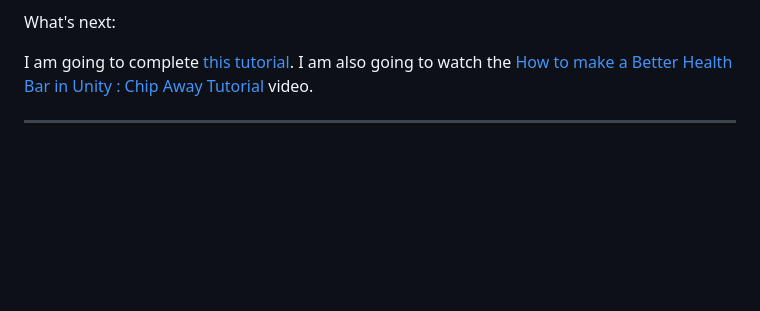
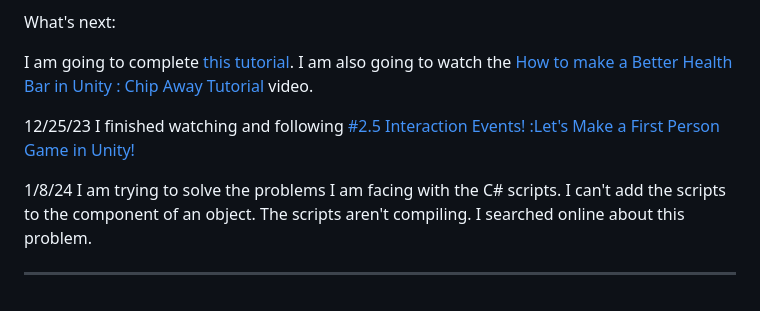
Before and after one commit to xinyanh4701/apcsa-freedom-project, a Markdown page: tool/learning-log.md, the part around the change. GitHub-like rendering; blank space fills up the shorter version.

```diff
--- a/tool/learning-log.md
+++ b/tool/learning-log.md
@@ -71,6 +71,12 @@ What's next:
 
 I am going to complete [this tutorial](https://www.youtube.com/watch?v=_UIiwzfZoZA&list=PLGUw8UNswJEOv8c5ZcoHarbON6mIEUFBC&index=3). I am also going to watch the [How to make a Better Health Bar in Unity : Chip Away Tutorial](https://www.youtube.com/watch?v=CFASjEuhyf4&list=PLGUw8UNswJEOv8c5ZcoHarbON6mIEUFBC&index=4) video.
 
+12/25/23
+I finished watching and following [#2.5 Interaction Events! :Let's Make a First Person Game in Unity!](https://www.youtube.com/watch?v=_UIiwzfZoZA&list=PLGUw8UNswJEOv8c5ZcoHarbON6mIEUFBC&index=3)
+
+1/8/24
+I am trying to solve the problems I am facing with the C# scripts. I can't add the scripts to the component of an object. The scripts aren't compiling. I searched online about this problem.
+
 ---
 <!--
 * Links you used today (websites, videos, etc)
```
